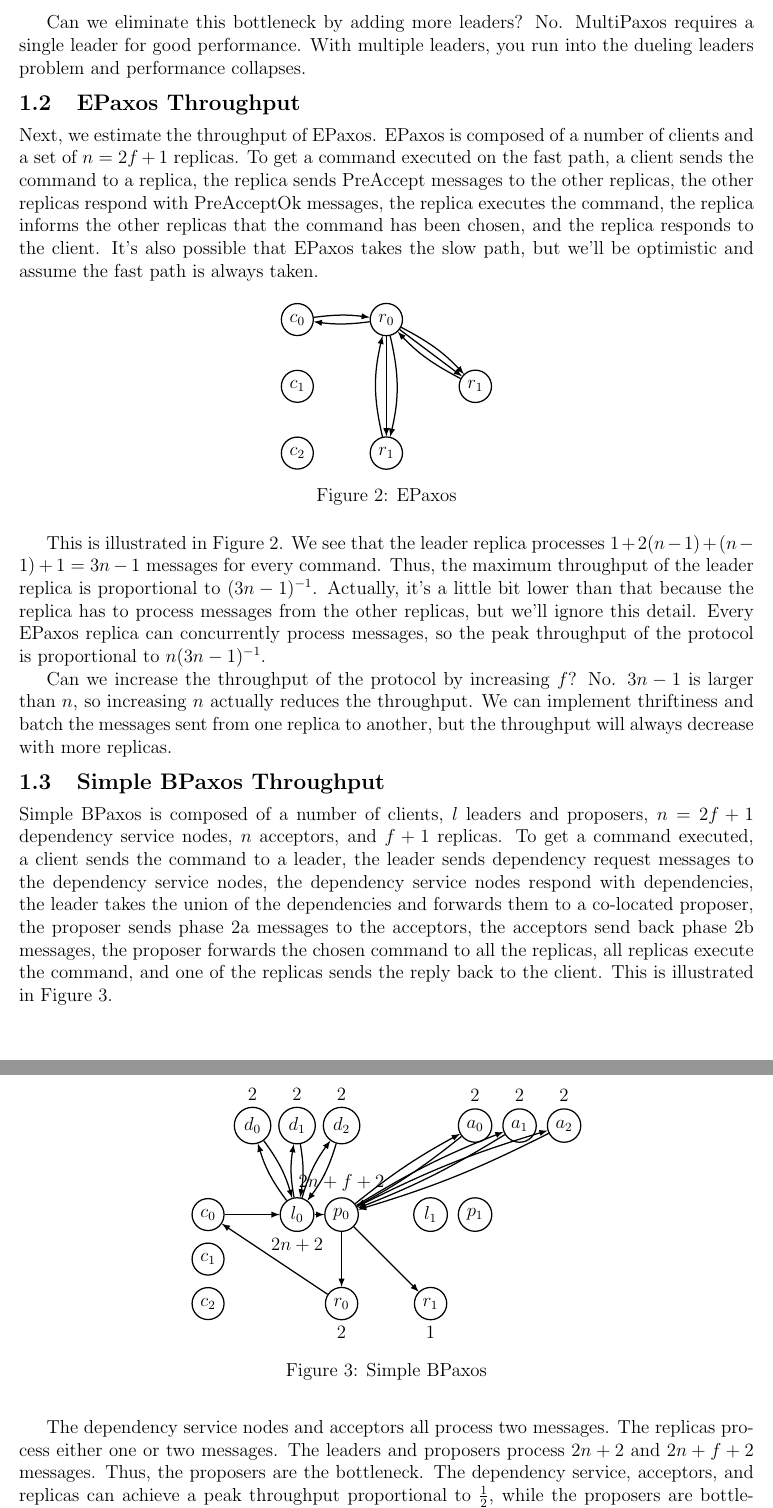
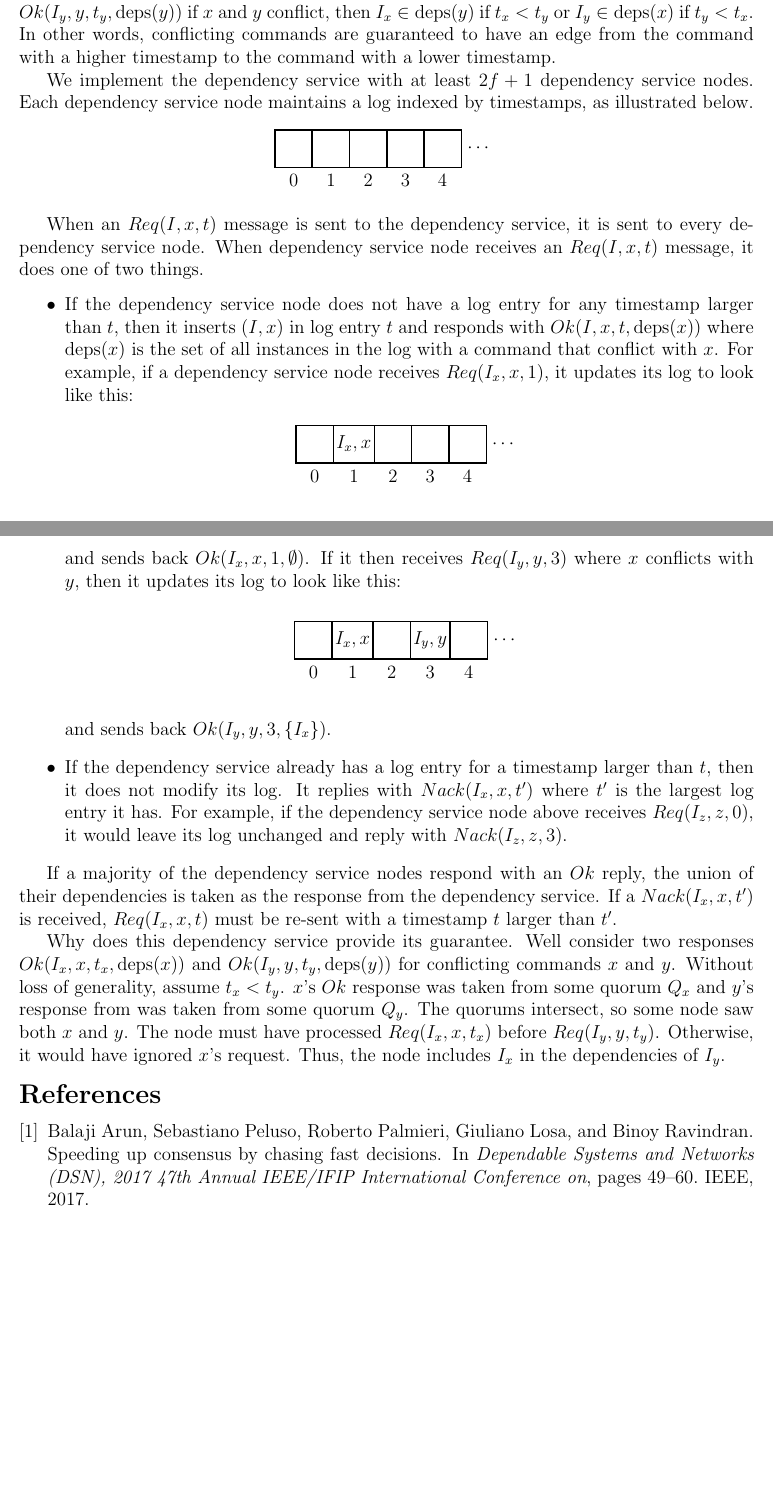
Before and after one commit to mwhittaker/bipartisan_paxos, a LaTeX document (notes/bipartisan_paxos.tex, which reads notes/sections/caesar.tex): two parts of pages 2 and 3 of 4 before the commit and two parts of pages 1 and 2 of 2 after it, joined at a grey line, cut at the place of the change, the shorter picture padded with empty space. Compiled offline with pdfLaTeX.

Commit message:
Progress on Caesar dep service notes.

```diff
--- /dev/null
+++ b/notes/sections/caesar.tex
@@ -0,0 +26,84 @@
+The dependency service guarantees that for any two responses $Ok(I_x, x, t_x,
+\deps{x})$ and $Ok(I_y, y, t_y, \deps{y})$ if $x$ and $y$ conflict, then $I_x
+\in \deps{y}$ if $t_x < t_y$ or $I_y \in \deps{x}$ if $t_y < t_x$. In other
+words, conflicting commands are guaranteed to have an edge from the command
+with a higher timestamp to the command with a lower timestamp.
+
+We implement the dependency service with at least $2f + 1$ dependency service
+nodes. Each dependency service node maintains a log indexed by timestamps, as
+illustrated below.
+
+\tikzstyle{ibox}=[thick, inner sep=2pt, minimum height=24pt, minimum width=24pt]
+\tikzstyle{box}=[draw, ibox]
+\begin{center}
+  \begin{tikzpicture}
+    \node[box, label={270:$0$}] (0) at (0, 0) {};
+    \node[box, label={270:$1$}, right=-1pt of 0] (1) {};
+    \node[box, label={270:$2$}, right=-1pt of 1] (2) {};
+    \node[box, label={270:$3$}, right=-1pt of 2] (3) {};
+    \node[box, label={270:$4$}, right=-1pt of 3] (4) {};
+    \node[ibox, right=-1pt of 4] (5) {$\cdots$};
+  \end{tikzpicture}
+\end{center}
+
+When an $Req(I, x, t)$ message is sent to the dependency service, it is sent to
+every dependency service node. When dependency service node receives an $Req(I,
+x, t)$ message, it does one of two things.
+\begin{itemize}
+  \item
+    If the dependency service node does not have a log entry for any timestamp
+    larger than $t$, then it inserts $(I,x)$ in log entry $t$ and responds with
+    $Ok(I,x,t,\deps{x})$ where $\deps{x}$ is the set of all instances in the
+    log with a command that conflict with $x$. For example, if a dependency
+    service node receives $Req(I_x, x, 1)$, it updates its log to look like
+    this:
+
+    \begin{center}
+      \begin{tikzpicture}
+        \node[box, label={270:$0$}] (0) at (0, 0) {};
+        \node[box, label={270:$1$}, right=-1pt of 0] (1) {$I_x,x$};
+        \node[box, label={270:$2$}, right=-1pt of 1] (2) {};
+        \node[box, label={270:$3$}, right=-1pt of 2] (3) {};
+        \node[box, label={270:$4$}, right=-1pt of 3] (4) {};
+        \node[ibox, right=-1pt of 4] (5) {$\cdots$};
+      \end{tikzpicture}
+    \end{center}
+
+    and sends back $Ok(I_x, x, 1, \emptyset{})$. If it then receives $Req(I_y,
+    y, 3)$ where $x$ conflicts with $y$, then it updates its log to look like
+    this:
+
+    \begin{center}
+      \begin{tikzpicture}
+        \node[box, label={270:$0$}] (0) at (0, 0) {};
+        \node[box, label={270:$1$}, right=-1pt of 0] (1) {$I_x,x$};
+        \node[box, label={270:$2$}, right=-1pt of 1] (2) {};
+        \node[box, label={270:$3$}, right=-1pt of 2] (3) {$I_y,y$};
+        \node[box, label={270:$4$}, right=-1pt of 3] (4) {};
+        \node[ibox, right=-1pt of 4] (5) {$\cdots$};
+      \end{tikzpicture}
+    \end{center}
+
+    and sends back $Ok(I_y, y, 3, \set{I_x})$.
+
+  \item
+    If the dependency service already has a log entry for a timestamp larger
+    than $t$, then it does not modify its log. It replies with $Nack(I_x, x,
+    t')$ where $t'$ is the largest log entry it has. For example, if the
+    dependency service node above receives $Req(I_z, z, 0)$, it would leave its
+    log unchanged and reply with $Nack(I_z, z, 3)$.
+\end{itemize}
+
+If a majority of the dependency service nodes respond with an $Ok$ reply, the
+union of their dependencies is taken as the response from the dependency
+service. If a $Nack(I_x, x, t')$ is received, $Req(I_x, x, t)$ must be re-sent
+with a timestamp $t$ larger than $t'$.
+
+Why does this dependency service provide its guarantee. Well consider two
+responses $Ok(I_x, x, t_x, \deps{x})$ and $Ok(I_y, y, t_y, \deps{y})$ for
+conflicting commands $x$ and $y$. Without loss of generality, assume $t_x <
+t_y$. $x$'s $Ok$ response was taken from some quorum $Q_x$ and $y$'s response
+from was taken from some quorum $Q_y$. The quorums intersect, so some node saw
+both $x$ and $y$. The node must have processed $Req(I_x, x, t_x)$ before
+$Req(I_y, y, t_y)$. Otherwise, it would have ignored $x$'s request. Thus, the
+node includes $I_x$ in the dependencies of $I_y$.
```
Also changed, not shown: notes/bipartisan_paxos.tex (+2 -1 lines), notes/sections/throughput.tex (+5 -0 lines), notes/sections/caesar.tex (25 more changed lines).
